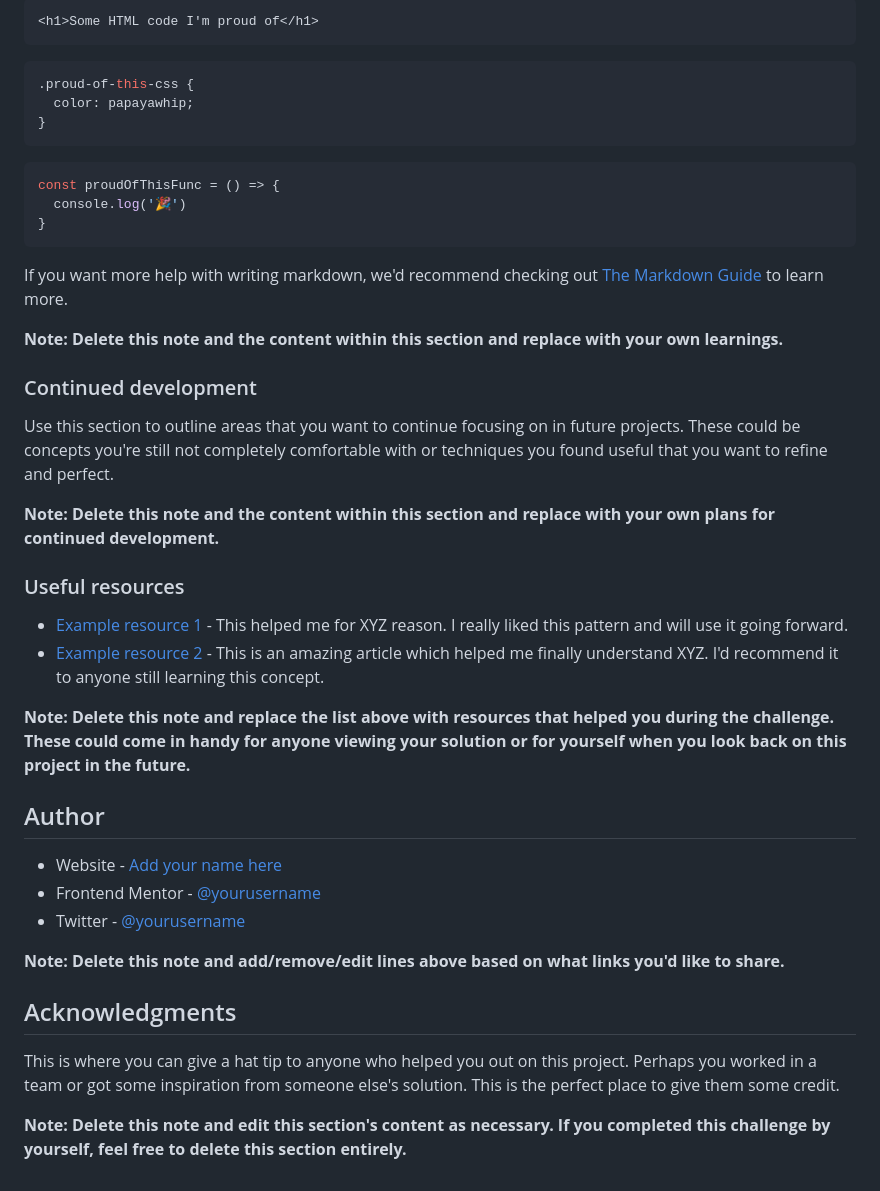
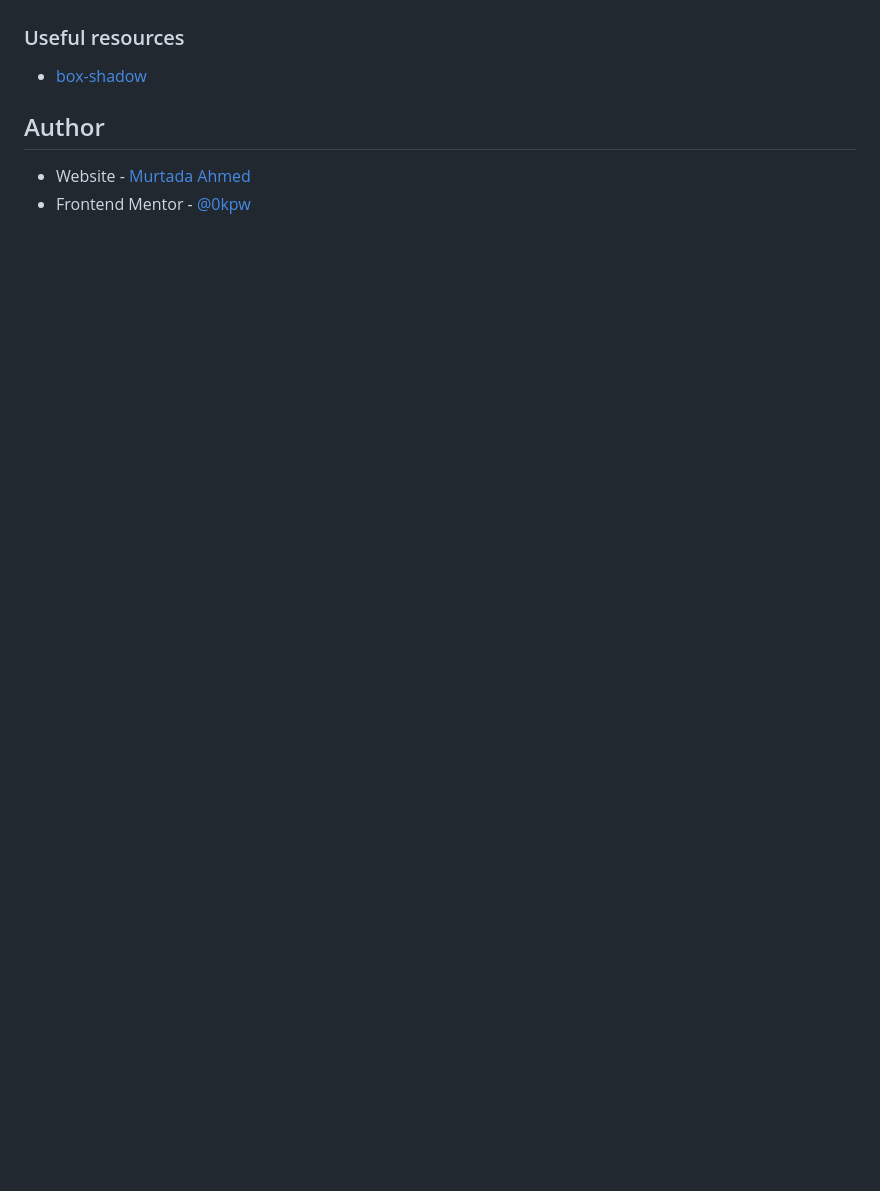
Before and after one commit to MurtadaFrontDev/qr-code-component-main, a Markdown page: README-template.md, the part around the change printed below. Rendered like a GitHub page; blank space fills up the shorter version.

````diff
--- a/README-template.md
+++ b/README-template.md
@@ -60,44 +31,9 @@ To see how you can add code snippets, see below:
-```html
-<h1>Some HTML code I'm proud of</h1>
-```
-```css
-.proud-of-this-css {
-  color: papayawhip;
-}
-```
-```js
-const proudOfThisFunc = () => {
-  console.log('🎉')
-}
-```
-
-If you want more help with writing markdown, we'd recommend checking out [The Markdown Guide](https://www.markdownguide.org/) to learn more.
-
-**Note: Delete this note and the content within this section and replace with your own learnings.**
-
-### Continued development
-
-Use this section to outline areas that you want to continue focusing on in future projects. These could be concepts you're still not completely comfortable with or techniques you found useful that you want to refine and perfect.
-
-**Note: Delete this note and the content within this section and replace with your own plans for continued development.**
 
 ### Useful resources
 
-- [Example resource 1](https://www.example.com) - This helped me for XYZ reason. I really liked this pattern and will use it going forward.
-- [Example resource 2](https://www.example.com) - This is an amazing article which helped me finally understand XYZ. I'd recommend it to anyone still learning this concept.
-
-**Note: Delete this note and replace the list above with resources that helped you during the challenge. These could come in handy for anyone viewing your solution or for yourself when you look back on this project in the future.**
+- [box-shadow](https://cssgenerator.org/box-shadow-css-generator.html)
 
 ## Author
 
-- Website - [Add your name here](https://www.your-site.com)
-- Frontend Mentor - [@yourusername](https://www.frontendmentor.io/profile/yourusername)
-- Twitter - [@yourusername](https://www.twitter.com/yourusername)
-
-**Note: Delete this note and add/remove/edit lines above based on what links you'd like to share.**
-
-## Acknowledgments
-
-This is where you can give a hat tip to anyone who helped you out on this project. Perhaps you worked in a team or got some inspiration from someone else's solution. This is the perfect place to give them some credit.
-
-**Note: Delete this note and edit this section's content as necessary. If you completed this challenge by yourself, feel free to delete this section entirely.**
+- Website - [Murtada Ahmed](https://murtadafrontdev.github.io/MurtadaAhmedProfile/)
+- Frontend Mentor - [@0kpw](https://www.frontendmentor.io/profile/0kpw)
````
Also changed, not shown: other parts of README-template.md (+3 -32 lines), style-guide.md (deleted, +0 -26 lines), images/screenshot.png (added), 2 other files.
